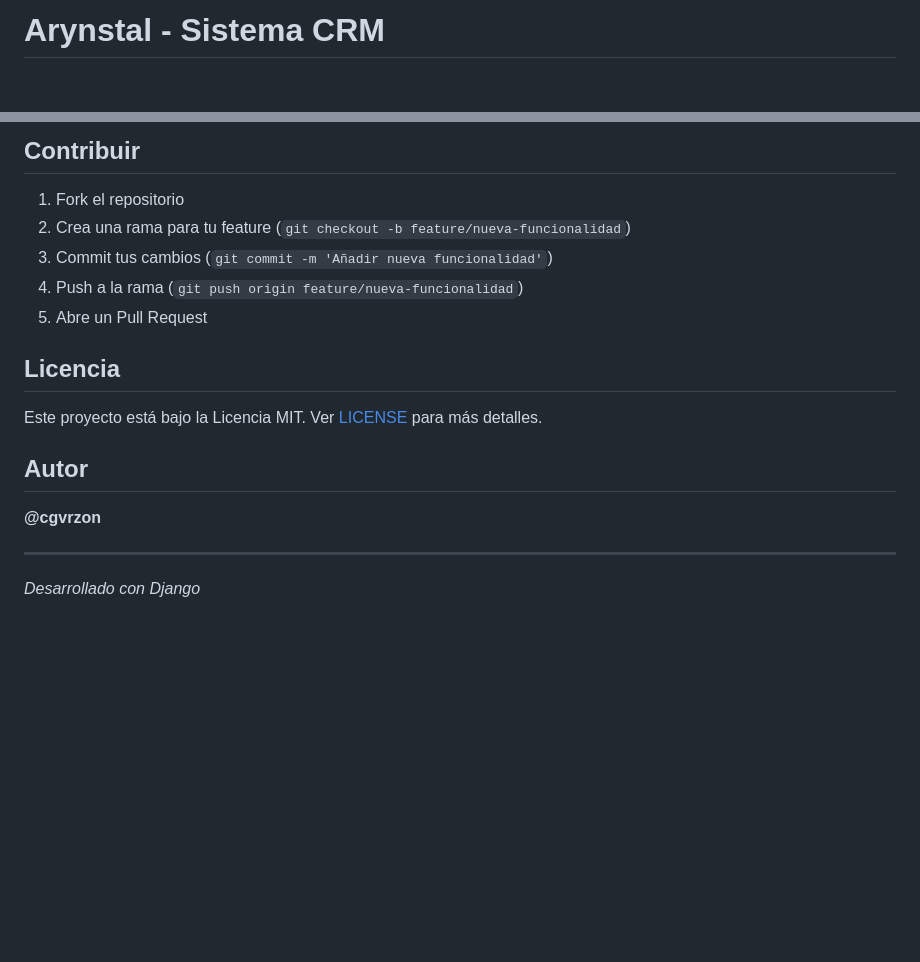
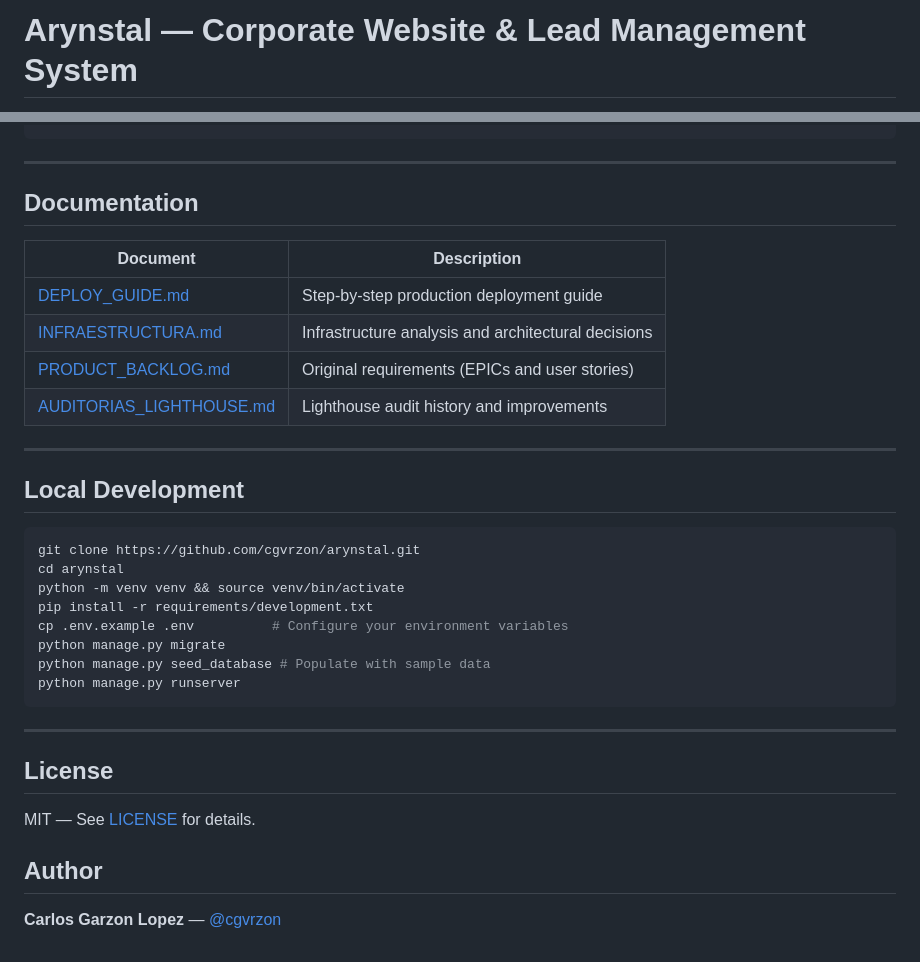
Before and after one commit to cgvrzon/arynstal, a Markdown page: README.md, 2 parts joined by grey strips. Drawn GitHub-style; blank space fills up the shorter version.

````diff
--- a/README.md
+++ b/README.md
@@ -1,4 +1,4 @@
-# Arynstal - Sistema CRM
+# Arynstal — Corporate Website & Lead Management System
 
 [![CI](https://github.com/cgvrzon/arynstal/actions/workflows/ci.yml/badge.svg)](https://github.com/cgvrzon/arynstal/actions/workflows/ci.yml)
 [![Python 3.12](https://img.shields.io/badge/python-3.12-blue.svg)](https://www.python.org/downloads/)
@@ -173,19 +128,36 @@ open htmlcov/index.html
-## Contribuir
-
-1. Fork el repositorio
-2. Crea una rama para tu feature (`git checkout -b feature/nueva-funcionalidad`)
-3. Commit tus cambios (`git commit -m 'Añadir nueva funcionalidad'`)
-4. Push a la rama (`git push origin feature/nueva-funcionalidad`)
-5. Abre un Pull Request
-
-## Licencia
-
-Este proyecto está bajo la Licencia MIT. Ver [LICENSE](LICENSE) para más detalles.
-
-## Autor
-
-**@cgvrzon**
 
 ---
 
-*Desarrollado con Django*
+## Documentation
+
+| Document | Description |
+|----------|-------------|
+| [DEPLOY_GUIDE.md](docs/DEPLOY_GUIDE.md) | Step-by-step production deployment guide |
+| [INFRAESTRUCTURA.md](docs/INFRAESTRUCTURA.md) | Infrastructure analysis and architectural decisions |
+| [PRODUCT_BACKLOG.md](docs/PRODUCT_BACKLOG.md) | Original requirements (EPICs and user stories) |
+| [AUDITORIAS_LIGHTHOUSE.md](docs/AUDITORIAS_LIGHTHOUSE.md) | Lighthouse audit history and improvements |
+
+---
+
+## Local Development
+
+```bash
+git clone https://github.com/cgvrzon/arynstal.git
+cd arynstal
+python -m venv venv && source venv/bin/activate
+pip install -r requirements/development.txt
+cp .env.example .env          # Configure your environment variables
+python manage.py migrate
+python manage.py seed_database # Populate with sample data
+python manage.py runserver
+```
+
+---
+
+## License
+
+MIT — See [LICENSE](LICENSE) for details.
+
+## Author
+
+**Carlos Garzon Lopez** — [@cgvrzon](https://github.com/cgvrzon)
````
Also changed, not shown: other parts of README.md (+92 -137 lines).
